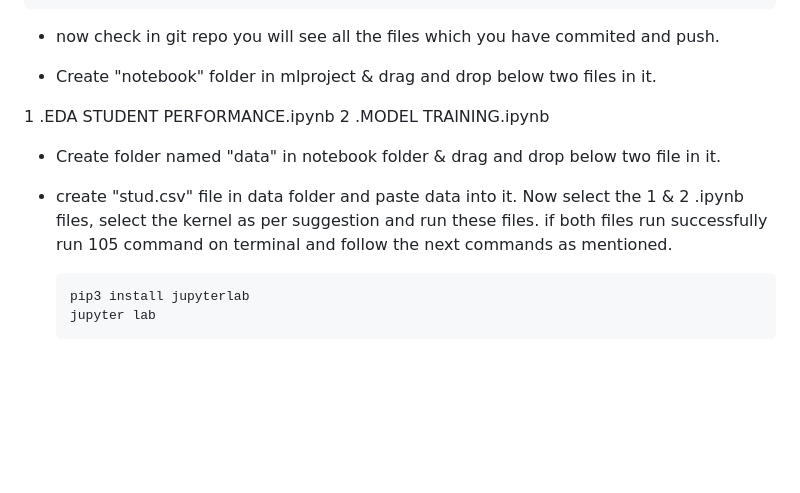
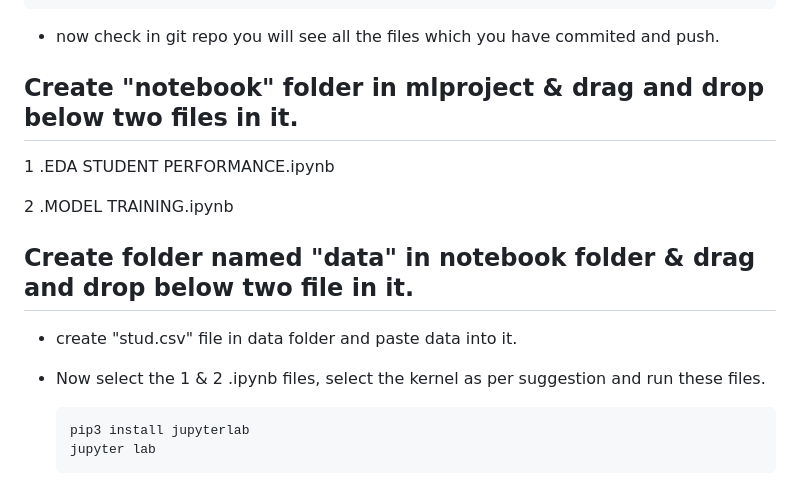
Before and after one commit to vipulwarthe/student-performance-project, a Markdown page: README.md, the part around the change. Drawn GitHub-style; blank space fills up the shorter version.

```diff
--- a/README.md
+++ b/README.md
@@ -98,15 +98,17 @@ paste the code of utils.py
 
 * now check in git repo you will see all the files which you have commited and push.
 
-* Create "notebook" folder in mlproject & drag and drop below two files in it.
+## Create "notebook" folder in mlproject & drag and drop below two files in it.
 
 1 .EDA STUDENT PERFORMANCE.ipynb
+
 2 .MODEL TRAINING.ipynb
 
-* Create folder named "data" in notebook folder & drag and drop below two file in it.
+## Create folder named "data" in notebook folder & drag and drop below two file in it.
 
 * create "stud.csv" file in data folder and paste data into it.
-  Now select the 1 & 2 .ipynb files, select the kernel as per suggestion and run these files. if both files run successfully run 105 command on terminal and follow the next commands as mentioned.
+
+* Now select the 1 & 2 .ipynb files, select the kernel as per suggestion and run these files.
 
       pip3 install jupyterlab
       jupyter lab
```
